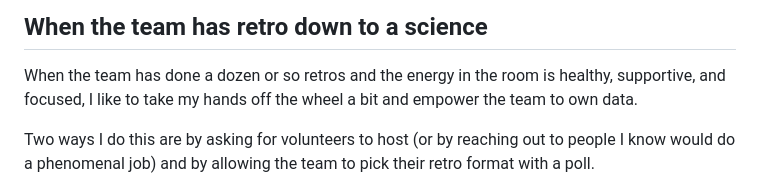
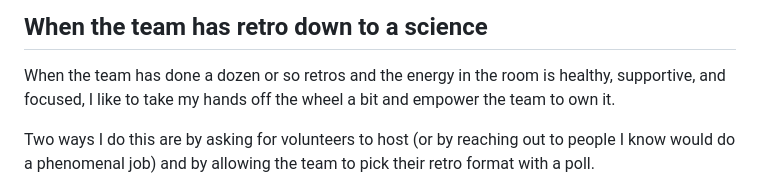
Before and after one commit to cvburgess/leadwithjoy.org, a Markdown page: src/posts/playbook-retro.md, the part around the change. GitHub-like rendering.

```diff
--- a/src/posts/playbook-retro.md
+++ b/src/posts/playbook-retro.md
@@ -142,7 +142,7 @@ format to run and works in virtually every scenario.
 
 When the team has done a dozen or so retros and the energy in the room is
 healthy, supportive, and focused, I like to take my hands off the wheel a bit
-and empower the team to own data.
+and empower the team to own it.
 
 Two ways I do this are by asking for volunteers to host (or by reaching out to
 people I know would do a phenomenal job) and by allowing the team to pick their
```
